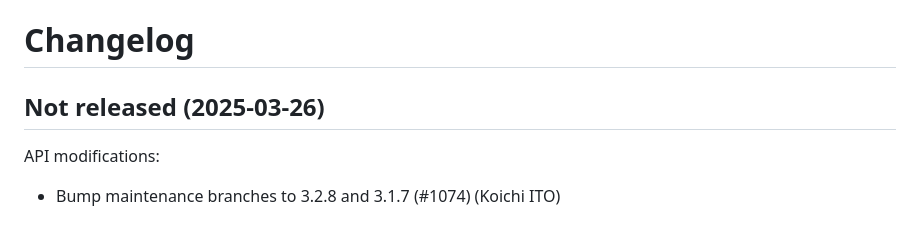
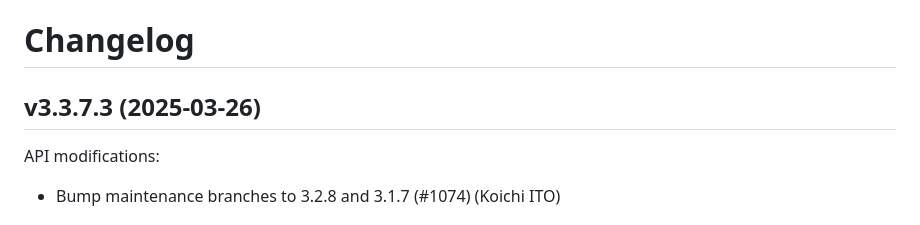
Before and after one commit to whitequark/parser, a Markdown page: CHANGELOG.md, the part around the change. Drawn GitHub-style.

Commit message:
Update changelog.

```diff
--- a/CHANGELOG.md
+++ b/CHANGELOG.md
@@ -1,8 +1,8 @@
 Changelog
 =========
 
-Not released (2025-03-26)
--------------------------
+v3.3.7.3 (2025-03-26)
+---------------------
 
 API modifications:
  * Bump maintenance branches to 3.2.8 and 3.1.7 (#1074) (Koichi ITO)
```
